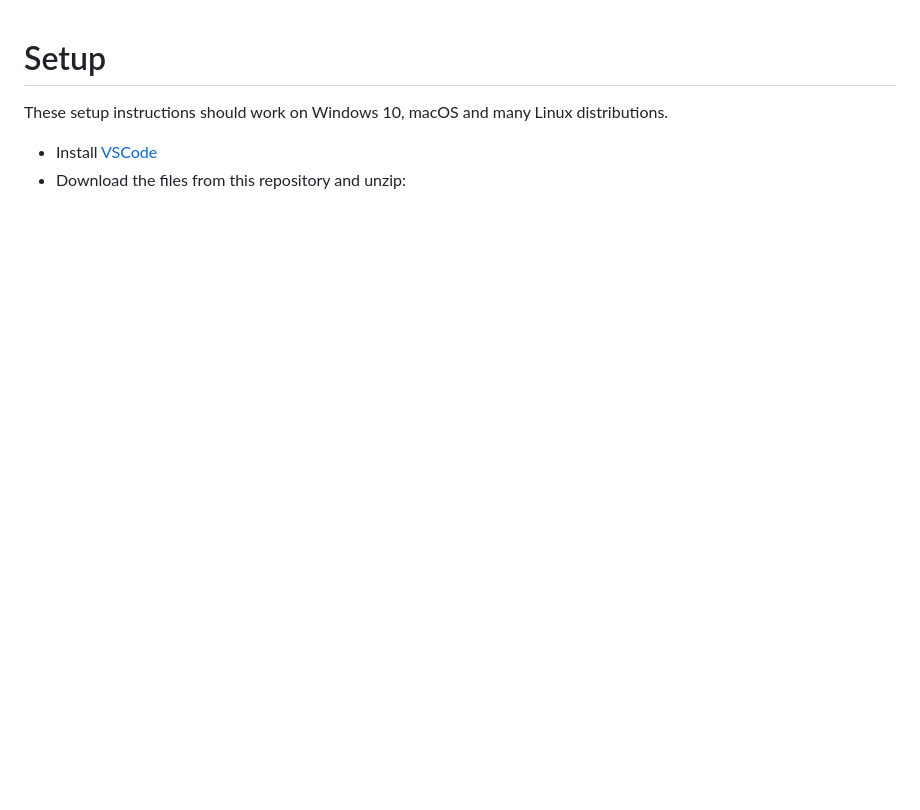
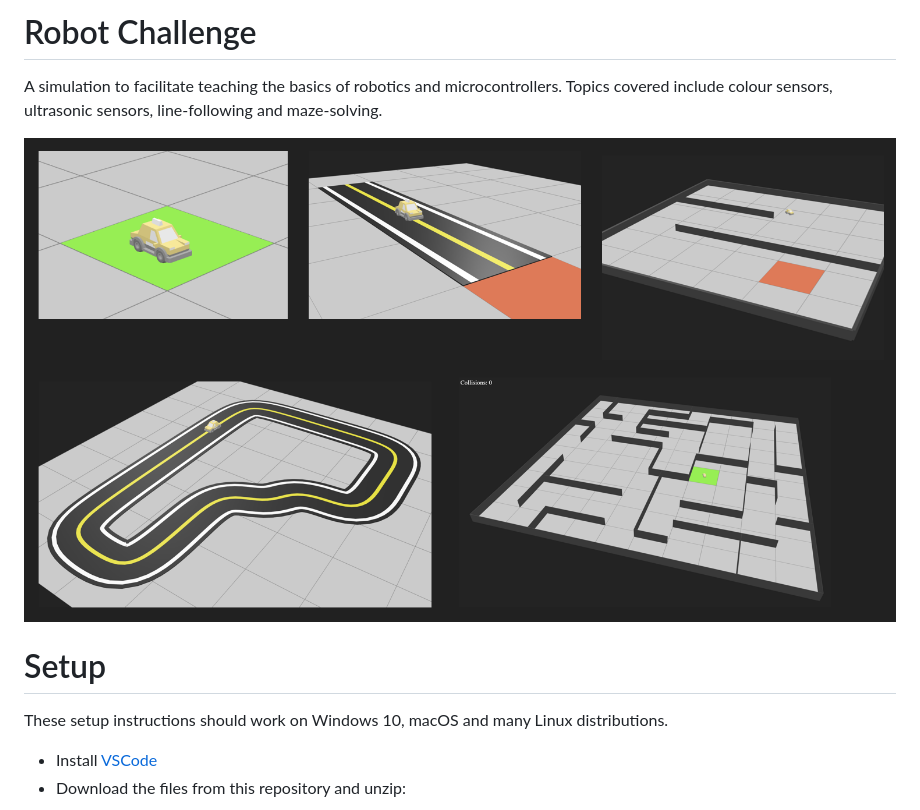
Before and after one commit to mecc-monash/robot-challenge, a Markdown page: README.md, the part around the change. Rendered like a GitHub page; pictures changed too: docs/screenshots.png (added); blank space fills up the shorter version.

Commit message:
Add screenshots and introduction to README.md

```diff
--- a/README.md
+++ b/README.md
@@ -1,7 +1,13 @@
+# Robot Challenge
+A simulation to facilitate teaching the basics of robotics and microcontrollers. Topics covered include colour sensors, ultrasonic sensors, line-following and maze-solving.
+
+![Screenshots](docs/screenshots.png)
+
 # Setup
 These setup instructions should work on Windows 10, macOS and many Linux distributions.
 - Install [VSCode](https://code.visualstudio.com/download)
 - Download the files from this repository and unzip:
+
 ![Download visualisation](docs/download_from_github.png)
 - Open the robot-challenge folder in VSCode (File -> Open Folder)
 - Open the Extensions tab (Ctrl-Shift-X or Cmd-Shift-X) and install the Live Server extension
```
